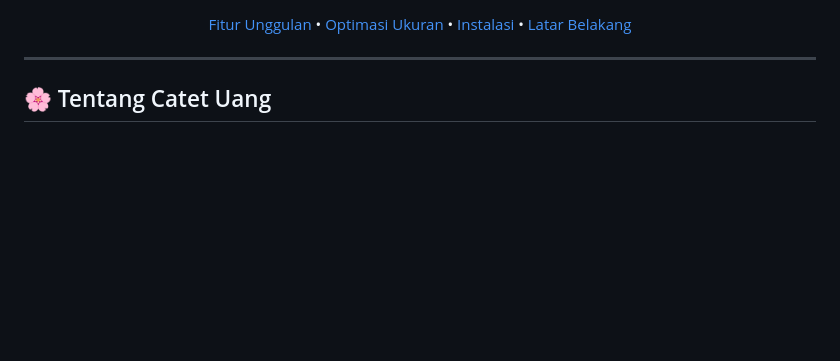
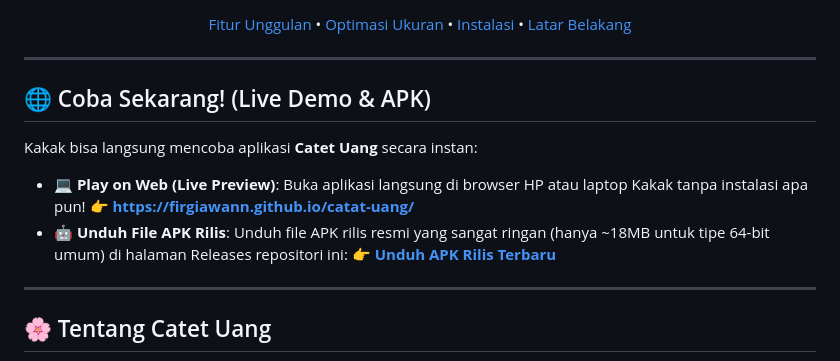
Before and after one commit to firgiawann/catat-uang, a Markdown page: README.md, the part around one of its changes. Rendered like a GitHub page; blank space fills up the shorter version.

Commit message:
Docs: Add live preview web badges and APK release instructions to README.md 📝

```diff
--- a/README.md
+++ b/README.md
@@ -16,6 +26,16 @@
     <a href="#-kontribusi">Latar Belakang</a>
   </p>
 </div>
+
+---
+
+## 🌐 Coba Sekarang! (Live Demo & APK)
+
+Kakak bisa langsung mencoba aplikasi **Catet Uang** secara instan:
+* **💻 Play on Web (Live Preview)**: Buka aplikasi langsung di browser HP atau laptop Kakak tanpa instalasi apa pun!
+  👉 **[https://firgiawann.github.io/catat-uang/](https://firgiawann.github.io/catat-uang/)**
+* **🤖 Unduh File APK Rilis**: Unduh file APK rilis resmi yang sangat ringan (hanya ~18MB untuk tipe 64-bit umum) di halaman Releases repositori ini:
+  👉 **[Unduh APK Rilis Terbaru](https://github.com/firgiawann/catat-uang/releases)**
 
 ---
 
```
Also changed, not shown: other parts of README.md (+10 -0 lines).
